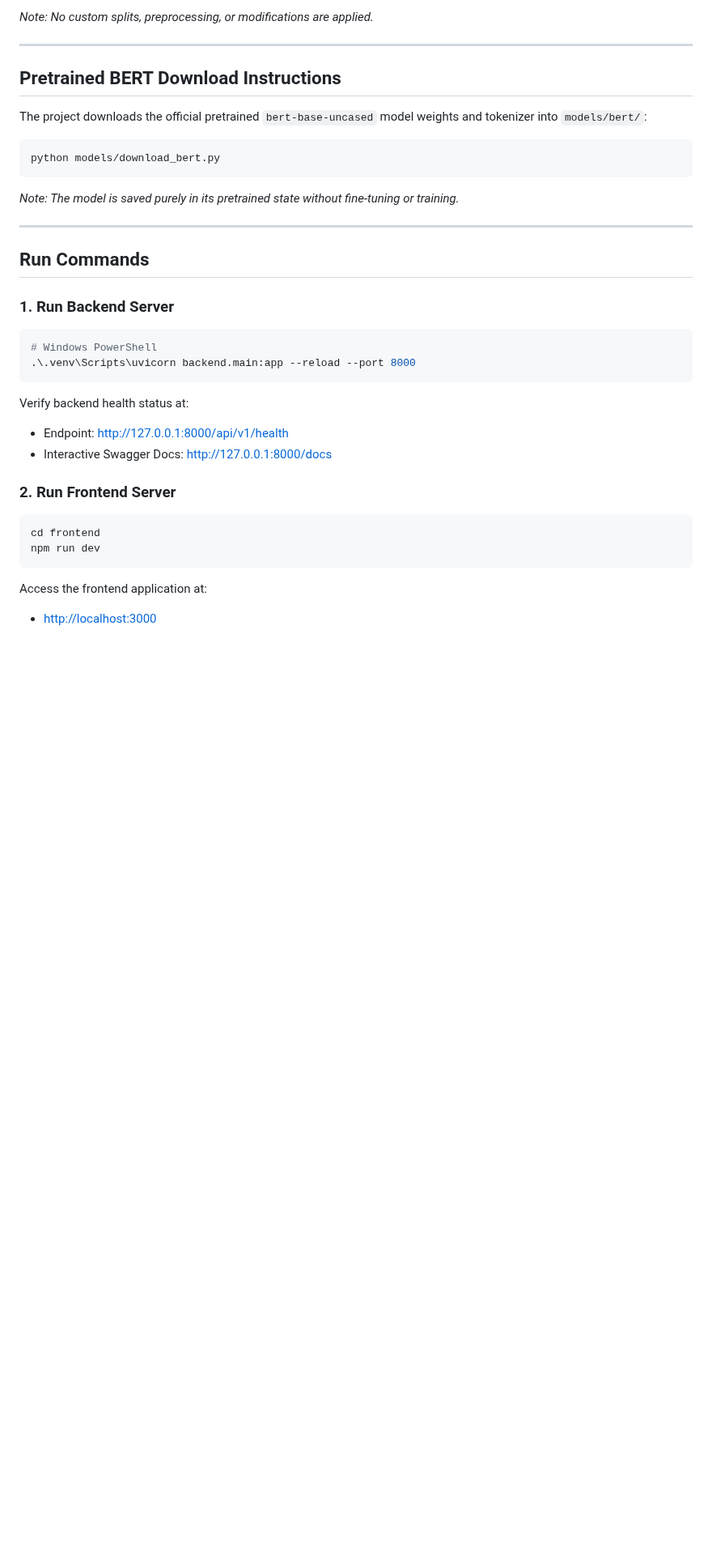
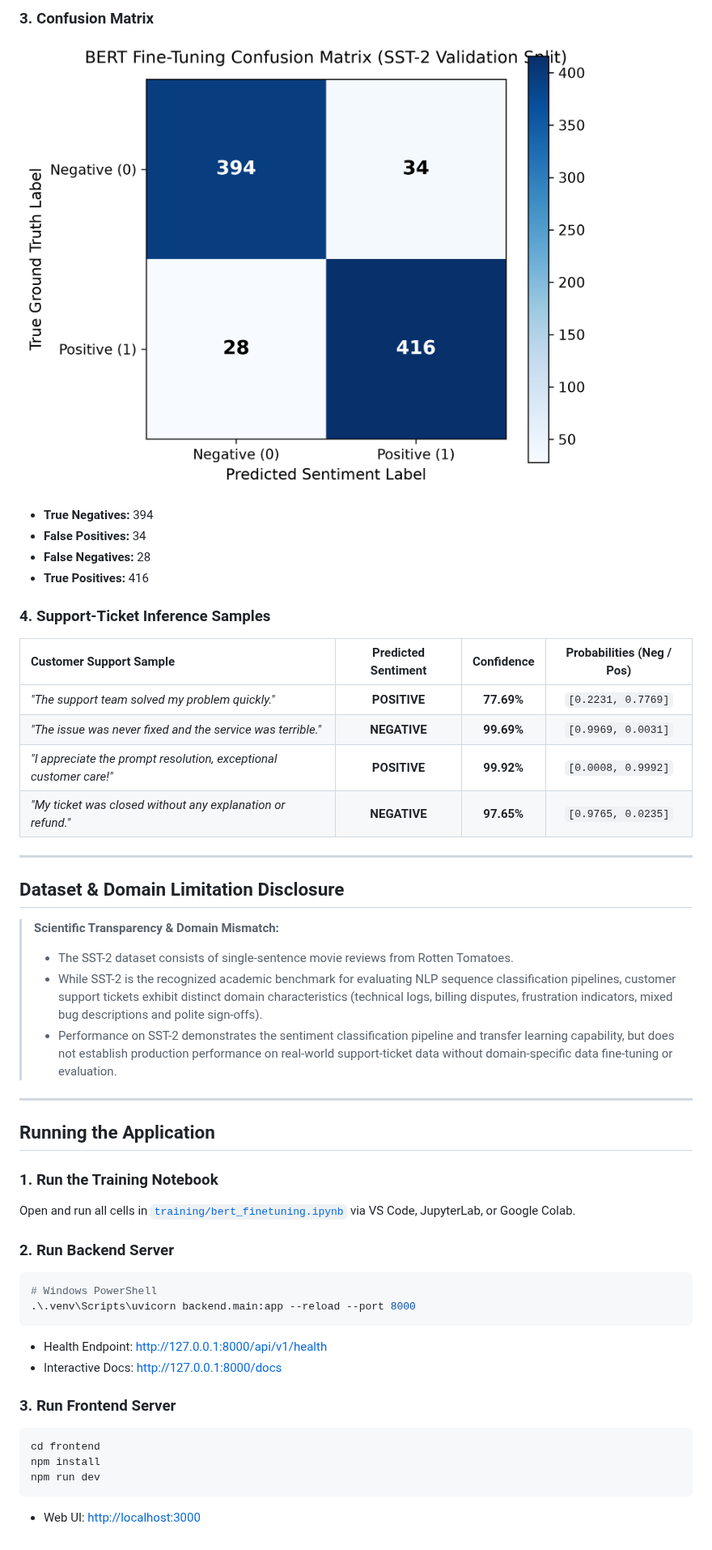
Before and after one commit to prakashramav/Support_ticket_sentiment_classifier, a Markdown page: README.md, the part around one of its changes. Shown at 81% size. GitHub-like rendering; pictures changed too: evaluation/figures/bert_confusion_matrix.png (added); blank space fills up the shorter version.

Commit message:
feat(bert): implement BERT fine-tuning experiment, notebook, and evaluation metrics

````diff
--- a/README.md
+++ b/README.md
@@ -83,40 +126,56 @@ python data/download_sst2.py
 ```
 
-*Note: No custom splits, preprocessing, or modifications are applied.*
+### 3. Confusion Matrix
+
+![BERT Confusion Matrix](evaluation/figures/bert_confusion_matrix.png)
+
+- **True Negatives:** 394
+- **False Positives:** 34
+- **False Negatives:** 28
+- **True Positives:** 416
+
+### 4. Support-Ticket Inference Samples
+
+| Customer Support Sample | Predicted Sentiment | Confidence | Probabilities (Neg / Pos) |
+| :--- | :---: | :---: | :---: |
+| *"The support team solved my problem quickly."* | **POSITIVE** | **77.69%** | `[0.2231, 0.7769]` |
+| *"The issue was never fixed and the service was terrible."* | **NEGATIVE** | **99.69%** | `[0.9969, 0.0031]` |
+| *"I appreciate the prompt resolution, exceptional customer care!"* | **POSITIVE** | **99.92%** | `[0.0008, 0.9992]` |
+| *"My ticket was closed without any explanation or refund."* | **NEGATIVE** | **97.65%** | `[0.9765, 0.0235]` |
 
 ---
 
-## Pretrained BERT Download Instructions
+## Dataset & Domain Limitation Disclosure
 
-The project downloads the official pretrained `bert-base-uncased` model weights and tokenizer into `models/bert/`:
-
-```bash
-python models/download_bert.py
-```
-
-*Note: The model is saved purely in its pretrained state without fine-tuning or training.*
+> **Scientific Transparency & Domain Mismatch:**
+> - The SST-2 dataset consists of single-sentence movie reviews from Rotten Tomatoes.
+> - While SST-2 is the recognized academic benchmark for evaluating NLP sequence classification pipelines, customer support tickets exhibit distinct domain characteristics (technical logs, billing disputes, frustration indicators, mixed bug descriptions and polite sign-offs).
+> - Performance on SST-2 demonstrates the sentiment classification pipeline and transfer learning capability, but does not establish production performance on real-world support-ticket data without domain-specific data fine-tuning or evaluation.
 
 ---
 
-## Run Commands
+## Running the Application
 
-### 1. Run Backend Server
+### 1. Run the Training Notebook
+
+Open and run all cells in [`training/bert_finetuning.ipynb`](training/bert_finetuning.ipynb) via VS Code, JupyterLab, or Google Colab.
+
+### 2. Run Backend Server
 
 ```bash
 # Windows PowerShell
 .\.venv\Scripts\uvicorn backend.main:app --reload --port 8000
 ```
 
-Verify backend health status at:
-- Endpoint: [http://127.0.0.1:8000/api/v1/health](http://127.0.0.1:8000/api/v1/health)
-- Interactive Swagger Docs: [http://127.0.0.1:8000/docs](http://127.0.0.1:8000/docs)
+- Health Endpoint: [http://127.0.0.1:8000/api/v1/health](http://127.0.0.1:8000/api/v1/health)
+- Interactive Docs: [http://127.0.0.1:8000/docs](http://127.0.0.1:8000/docs)
 
-### 2. Run Frontend Server
+### 3. Run Frontend Server
 
 ```bash
 cd frontend
+npm install
 npm run dev
 ```
 
-Access the frontend application at:
-- [http://localhost:3000](http://localhost:3000)
+- Web UI: [http://localhost:3000](http://localhost:3000)
````
Also changed, not shown: other parts of README.md (+90 -47 lines), 7 other files.
